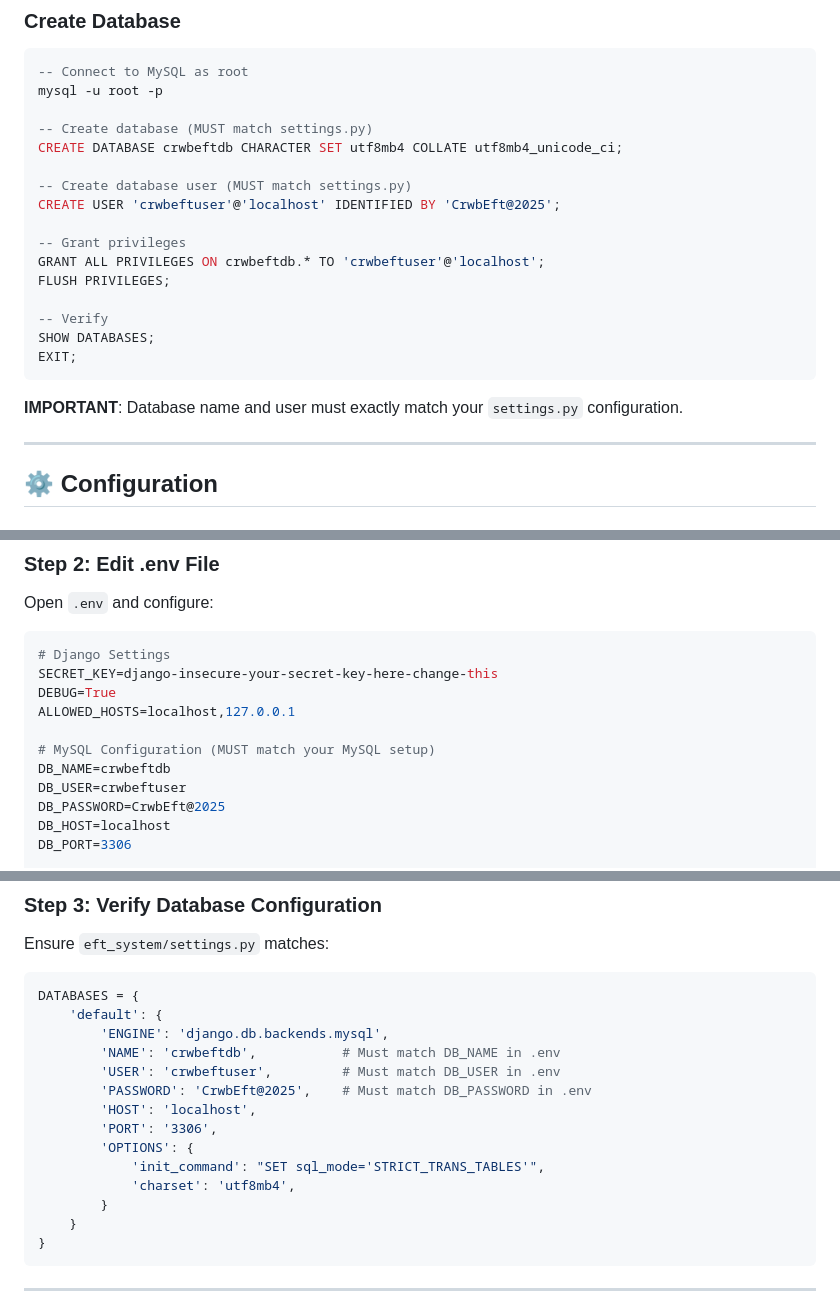
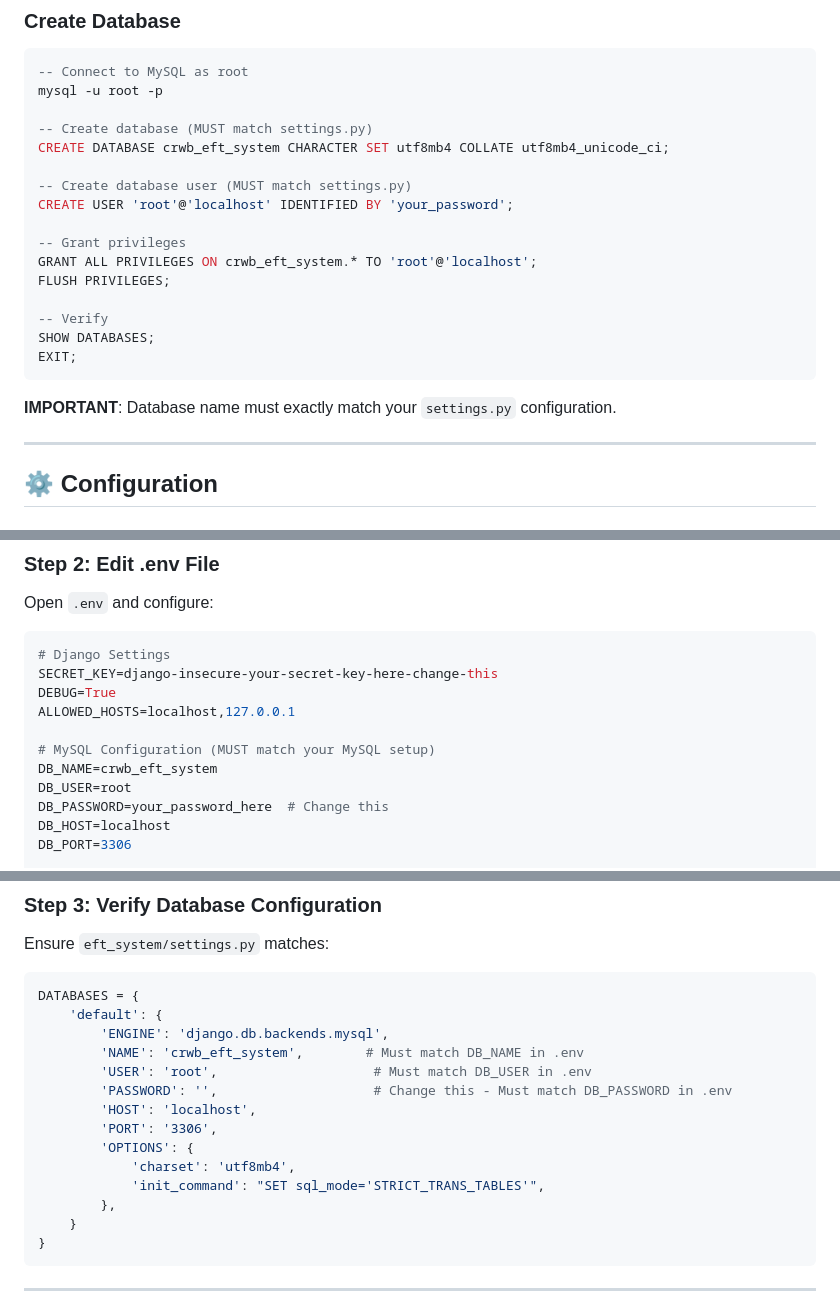
Before and after one commit to wonderrful003/crwb-eft-system-PY-3.14, a Markdown page: README.MD, 3 parts joined by grey strips. Rendered like a GitHub page.

````diff
--- a/README.MD
+++ b/README.MD
@@ -149,13 +151,13 @@ tzdata==2024.1
 mysql -u root -p
 
 -- Create database (MUST match settings.py)
-CREATE DATABASE crwbeftdb CHARACTER SET utf8mb4 COLLATE utf8mb4_unicode_ci;
+CREATE DATABASE crwb_eft_system CHARACTER SET utf8mb4 COLLATE utf8mb4_unicode_ci;
 
 -- Create database user (MUST match settings.py)
-CREATE USER 'crwbeftuser'@'localhost' IDENTIFIED BY 'CrwbEft@2025';
+CREATE USER 'root'@'localhost' IDENTIFIED BY 'your_password';
 
 -- Grant privileges
-GRANT ALL PRIVILEGES ON crwbeftdb.* TO 'crwbeftuser'@'localhost';
+GRANT ALL PRIVILEGES ON crwb_eft_system.* TO 'root'@'localhost';
 FLUSH PRIVILEGES;
 
 -- Verify
@@ -163,7 +165,7 @@ SHOW DATABASES;
 EXIT;
 ```
 
-**IMPORTANT**: Database name and user must exactly match your `settings.py` configuration.
+**IMPORTANT**: Database name must exactly match your `settings.py` configuration.
 
 ---
 
@@ -189,9 +191,9 @@ DEBUG=True
 ALLOWED_HOSTS=localhost,127.0.0.1
 
 # MySQL Configuration (MUST match your MySQL setup)
-DB_NAME=crwbeftdb
-DB_USER=crwbeftuser
-DB_PASSWORD=CrwbEft@2025
+DB_NAME=crwb_eft_system
+DB_USER=root
+DB_PASSWORD=your_password_here  # Change this
 DB_HOST=localhost
 DB_PORT=3306
 
@@ -211,15 +213,15 @@ Ensure `eft_system/settings.py` matches:
 DATABASES = {
     'default': {
         'ENGINE': 'django.db.backends.mysql',
-        'NAME': 'crwbeftdb',           # Must match DB_NAME in .env
-        'USER': 'crwbeftuser',         # Must match DB_USER in .env
-        'PASSWORD': 'CrwbEft@2025',    # Must match DB_PASSWORD in .env
+        'NAME': 'crwb_eft_system',        # Must match DB_NAME in .env
+        'USER': 'root',                    # Must match DB_USER in .env
+        'PASSWORD': '',                    # Change this - Must match DB_PASSWORD in .env
         'HOST': 'localhost',
         'PORT': '3306',
         'OPTIONS': {
+            'charset': 'utf8mb4',
             'init_command': "SET sql_mode='STRICT_TRANS_TABLES'",
-            'charset': 'utf8mb4',
-        }
+        },
     }
 }
 ```
````
Also changed, not shown: other parts of README.MD (+6 -3 lines).
